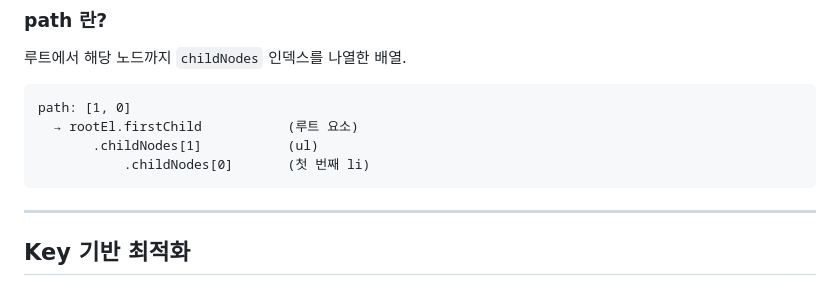
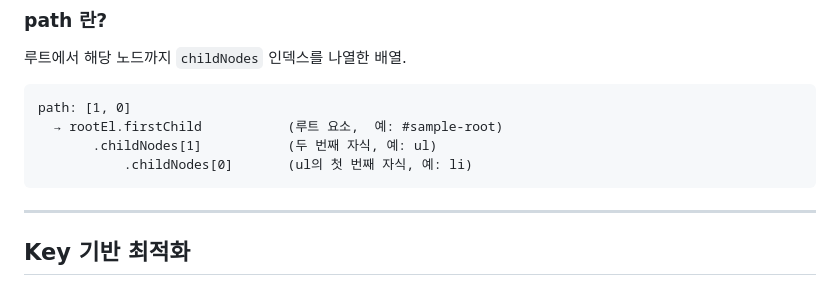
Before and after one commit to kdh949/jungle-wk04-01-react, a Markdown page: README.md, the part around one of its changes. Rendered like a GitHub page.

````diff
--- a/README.md
+++ b/README.md
@@ -169,9 +326,9 @@ diff(oldNode, newNode, path):
 
 ```
 path: [1, 0]
-  → rootEl.firstChild           (루트 요소)
-       .childNodes[1]           (ul)
-           .childNodes[0]       (첫 번째 li)
+  → rootEl.firstChild           (루트 요소,  예: #sample-root)
+       .childNodes[1]           (두 번째 자식, 예: ul)
+           .childNodes[0]       (ul의 첫 번째 자식, 예: li)
 ```
 
 ---
````
Also changed, not shown: other parts of README.md (+175 -18 lines).
